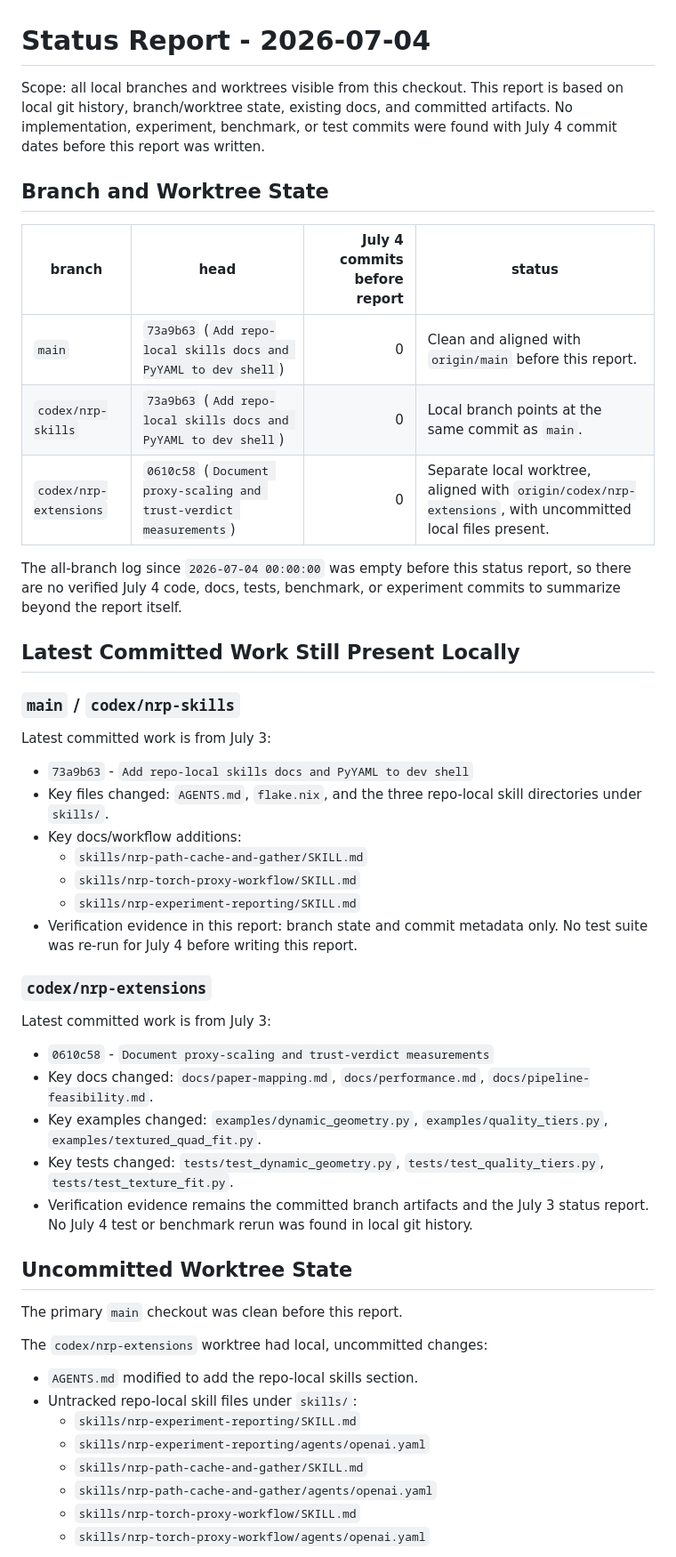
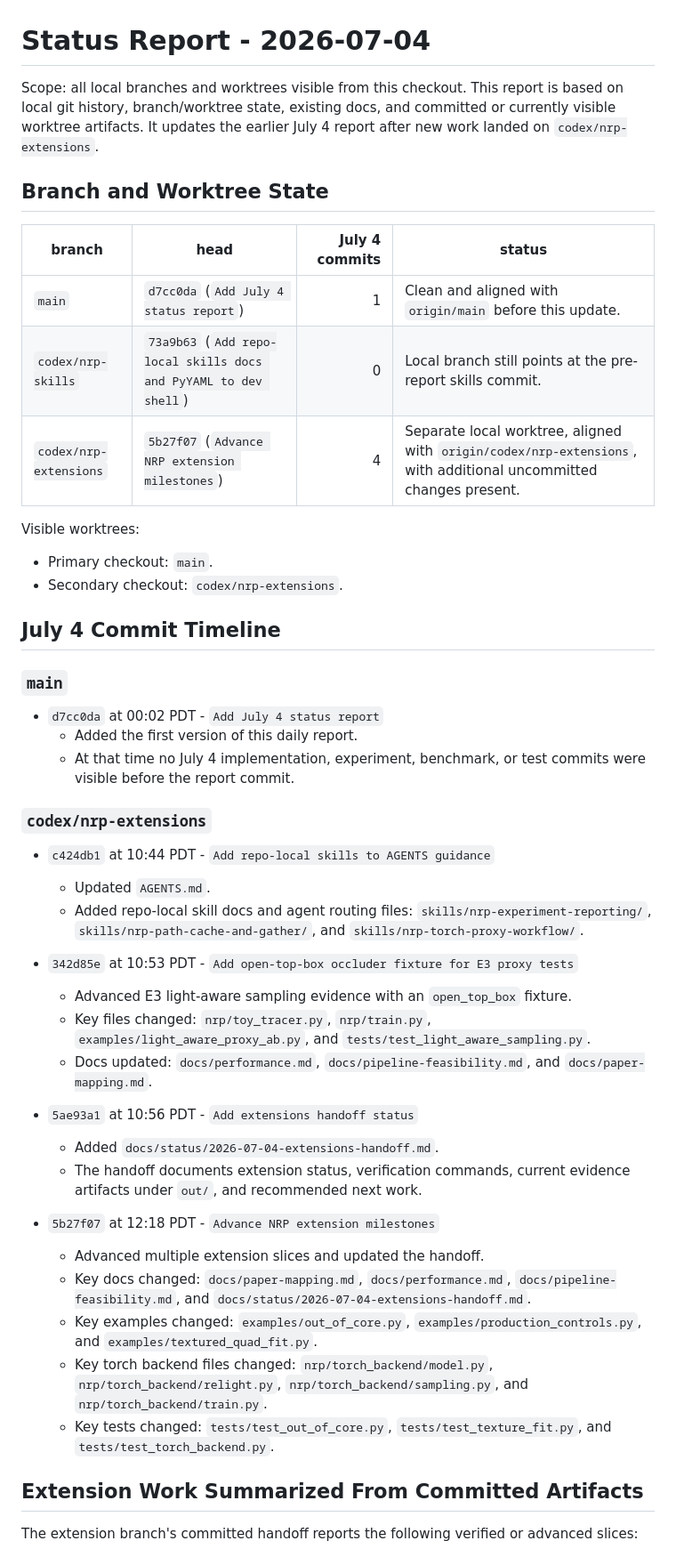
Before and after one commit to bgyss/nrp, a Markdown page: docs/status/2026-07-04.md, the part around one of its changes. Shown at 89% size. Rendered like a GitHub page.

Commit message:
Update July 4 status report

```diff
--- a/docs/status/2026-07-04.md
+++ b/docs/status/2026-07-04.md
@@ -1,64 +1,67 @@
 # Status Report - 2026-07-04
 
 Scope: all local branches and worktrees visible from this checkout. This report is
-based on local git history, branch/worktree state, existing docs, and committed
-artifacts. No implementation, experiment, benchmark, or test commits were found with
-July 4 commit dates before this report was written.
+based on local git history, branch/worktree state, existing docs, and committed or
+currently visible worktree artifacts. It updates the earlier July 4 report after new
+work landed on `codex/nrp-extensions`.
 
 ## Branch and Worktree State
 
-| branch | head | July 4 commits before report | status |
+| branch | head | July 4 commits | status |
 |---|---|---:|---|
-| `main` | `73a9b63` (`Add repo-local skills docs and PyYAML to dev shell`) | 0 | Clean and aligned with `origin/main` before this report. |
-| `codex/nrp-skills` | `73a9b63` (`Add repo-local skills docs and PyYAML to dev shell`) | 0 | Local branch points at the same commit as `main`. |
-| `codex/nrp-extensions` | `0610c58` (`Document proxy-scaling and trust-verdict measurements`) | 0 | Separate local worktree, aligned with `origin/codex/nrp-extensions`, with uncommitted local files present. |
+| `main` | `d7cc0da` (`Add July 4 status report`) | 1 | Clean and aligned with `origin/main` before this update. |
+| `codex/nrp-skills` | `73a9b63` (`Add repo-local skills docs and PyYAML to dev shell`) | 0 | Local branch still points at the pre-report skills commit. |
+| `codex/nrp-extensions` | `5b27f07` (`Advance NRP extension milestones`) | 4 | Separate local worktree, aligned with `origin/codex/nrp-extensions`, with additional uncommitted changes present. |
 
-The all-branch log since `2026-07-04 00:00:00` was empty before this status report,
-so there are no verified July 4 code, docs, tests, benchmark, or experiment commits
-to summarize beyond the report itself.
+Visible worktrees:
 
-## Latest Committed Work Still Present Locally
+- Primary checkout: `main`.
+- Secondary checkout: `codex/nrp-extensions`.
 
-### `main` / `codex/nrp-skills`
+## July 4 Commit Timeline
 
-Latest committed work is from July 3:
+### `main`
 
-- `73a9b63` - `Add repo-local skills docs and PyYAML to dev shell`
-- Key files changed: `AGENTS.md`, `flake.nix`, and the three repo-local skill
-  directories under `skills/`.
-- Key docs/workflow additions:
-  - `skills/nrp-path-cache-and-gather/SKILL.md`
-  - `skills/nrp-torch-proxy-workflow/SKILL.md`
-  - `skills/nrp-experiment-reporting/SKILL.md`
-- Verification evidence in this report: branch state and commit metadata only. No
-  test suite was re-run for July 4 before writing this report.
+- `d7cc0da` at 00:02 PDT - `Add July 4 status report`
+  - Added the first version of this daily report.
+  - At that time no July 4 implementation, experiment, benchmark, or test commits
+    were visible before the report commit.
 
 ### `codex/nrp-extensions`
 
-Latest committed work is from July 3:
+- `c424db1` at 10:44 PDT - `Add repo-local skills to AGENTS guidance`
+  - Updated `AGENTS.md`.
+  - Added repo-local skill docs and agent routing files:
+    `skills/nrp-experiment-reporting/`, `skills/nrp-path-cache-and-gather/`, and
+    `skills/nrp-torch-proxy-workflow/`.
 
-- `0610c58` - `Document proxy-scaling and trust-verdict measurements`
-- Key docs changed: `docs/paper-mapping.md`, `docs/performance.md`,
-  `docs/pipeline-feasibility.md`.
-- Key examples changed: `examples/dynamic_geometry.py`,
-  `examples/quality_tiers.py`, `examples/textured_quad_fit.py`.
-- Key tests changed: `tests/test_dynamic_geometry.py`,
-  `tests/test_quality_tiers.py`, `tests/test_texture_fit.py`.
-- Verification evidence remains the committed branch artifacts and the July 3 status
-  report. No July 4 test or benchmark rerun was found in local git history.
+- `342d85e` at 10:53 PDT - `Add open-top-box occluder fixture for E3 proxy tests`
+  - Advanced E3 light-aware sampling evidence with an `open_top_box` fixture.
+  - Key files changed: `nrp/toy_tracer.py`, `nrp/train.py`,
+    `examples/light_aware_proxy_ab.py`, and `tests/test_light_aware_sampling.py`.
+  - Docs updated: `docs/performance.md`, `docs/pipeline-feasibility.md`, and
+    `docs/paper-mapping.md`.
 
-## Uncommitted Worktree State
+- `5ae93a1` at 10:56 PDT - `Add extensions handoff status`
+  - Added `docs/status/2026-07-04-extensions-handoff.md`.
+  - The handoff documents extension status, verification commands, current
+    evidence artifacts under `out/`, and recommended next work.
 
-The primary `main` checkout was clean before this report.
+- `5b27f07` at 12:18 PDT - `Advance NRP extension milestones`
+  - Advanced multiple extension slices and updated the handoff.
+  - Key docs changed: `docs/paper-mapping.md`, `docs/performance.md`,
+    `docs/pipeline-feasibility.md`, and
+    `docs/status/2026-07-04-extensions-handoff.md`.
+  - Key examples changed: `examples/out_of_core.py`,
+    `examples/production_controls.py`, and `examples/textured_quad_fit.py`.
+  - Key torch backend files changed: `nrp/torch_backend/model.py`,
+    `nrp/torch_backend/relight.py`, `nrp/torch_backend/sampling.py`, and
+    `nrp/torch_backend/train.py`.
+  - Key tests changed: `tests/test_out_of_core.py`, `tests/test_texture_fit.py`,
+    and `tests/test_torch_backend.py`.
 
-The `codex/nrp-extensions` worktree had local, uncommitted changes:
+## Extension Work Summarized From Committed Artifacts
 
-- `AGENTS.md` modified to add the repo-local skills section.
-- Untracked repo-local skill files under `skills/`:
-  - `skills/nrp-experiment-reporting/SKILL.md`
-  - `skills/nrp-experiment-reporting/agents/openai.yaml`
-  - `skills/nrp-path-cache-and-gather/SKILL.md`
-  - `skills/nrp-path-cache-and-gather/agents/openai.yaml`
-  - `skills/nrp-torch-proxy-workflow/SKILL.md`
-  - `skills/nrp-torch-proxy-workflow/agents/openai.yaml`
+The extension branch's committed handoff reports the following verified or advanced
+slices:
 
```
Also changed, not shown: other parts of docs/status/2026-07-04.md (+72 -17 lines).
